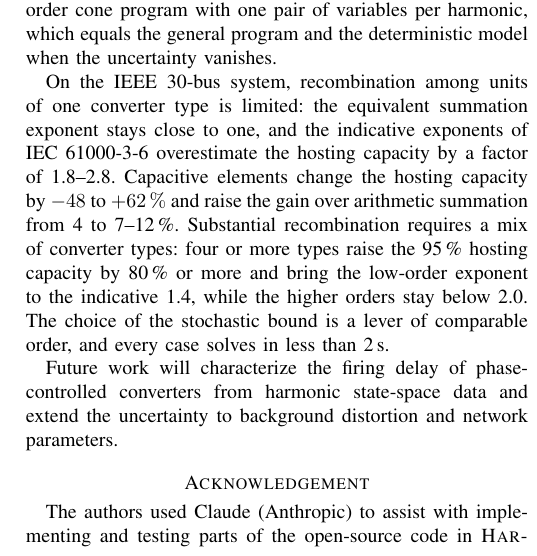
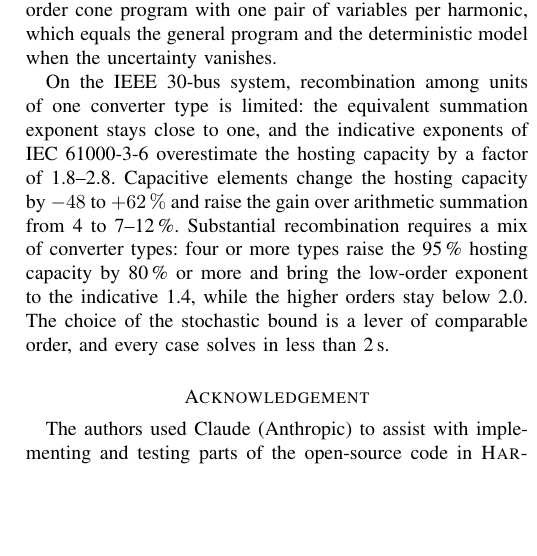
Before and after one commit to Electa-Git/HarmonicPowerModels.ol, a LaTeX paper (journals/shhc/stochastic_harmonic_hosting_capacity.tex, which reads journals/shhc/sections/conclusion.tex): part of one column of page 12 of 13, cut so that both start at the same text, the shorter picture padded with empty space. Compiled offline with pdfLaTeX.

Commit message:
Small changes

```diff
--- a/journals/shhc/sections/conclusion.tex
+++ b/journals/shhc/sections/conclusion.tex
@@ -5,4 +5,4 @@ This paper presents a stochastic harmonic hosting capacity method that accounts
 
 On the IEEE 30-bus system, recombination among units of one converter type is limited: the equivalent summation exponent stays close to one, and the indicative exponents of IEC~61000-3-6 overestimate the hosting capacity by a factor of~1.8--2.8. Capacitive elements change the hosting capacity by~$-48$ to~$+62\,\%$ and raise the gain over arithmetic summation from 4 to~7--12\,\%. Substantial recombination requires a mix of converter types: four or more types raise the 95\,\% hosting capacity by~80\,\% or more and bring the low-order exponent to the indicative~1.4, while the higher orders stay below~2.0. The choice of the stochastic bound is a lever of comparable order, and every case solves in less than~2\,s.
 
-Future work will characterize the firing delay of phase-controlled converters from harmonic state-space data and extend the uncertainty to background distortion and network parameters.
+%Future work will characterize the firing delay of phase-controlled converters from harmonic state-space data and extend the uncertainty to background distortion and network parameters.
```
